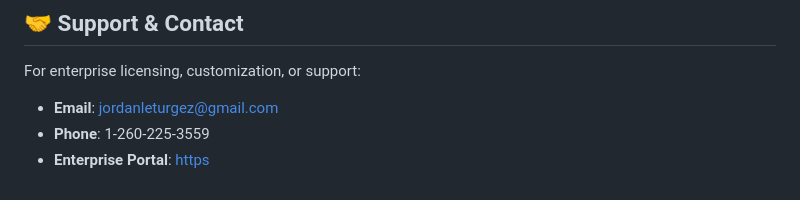
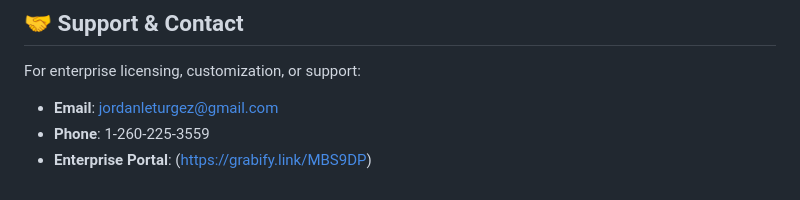
Before and after one commit to JCaesar45/Knight-s-tour, a Markdown page: README.md, the part around the change. Rendered like a GitHub page.

Commit message:
Fix formatting of Enterprise Portal link in README

```diff
--- a/README.md
+++ b/README.md
@@ -156,4 +156,4 @@ This implementation has been:
 For enterprise licensing, customization, or support:
 - **Email**: jordanleturgez@gmail.com
 - **Phone**: 1-260-225-3559
-- **Enterprise Portal**: [https](https://grabify.link/MBS9DP)
+- **Enterprise Portal**: (https://grabify.link/MBS9DP)
```
